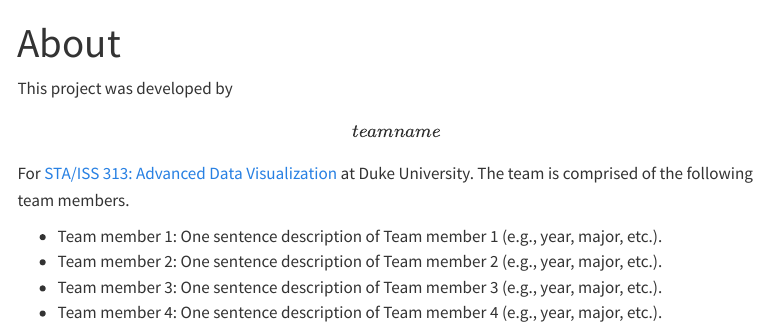
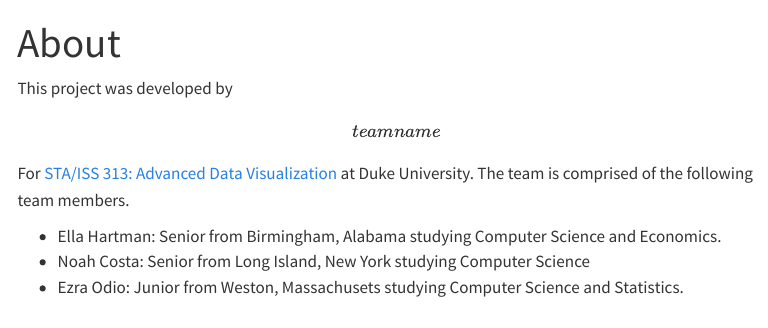
Before and after one commit to ezraodio1/STA313_Project1, a Quarto document (about.qmd): the page in a window 1100 px wide, from its top. Rendered offline with R 4.5, knitr and Pandoc in place of Quarto, with nearby package versions; menus at the side of the page are left out.

Commit message:
made the about page

```diff
--- a/about.qmd
+++ b/about.qmd
@@ -6,7 +6,6 @@ editor: visual
 
 This project was developed by **\[team name\]** For [STA/ISS 313: Advanced Data Visualization](https://vizdata.org/) at Duke University. The team is comprised of the following team members.
 
--   Team member 1: One sentence description of Team member 1 (e.g., year, major, etc.).
--   Team member 2: One sentence description of Team member 2 (e.g., year, major, etc.).
--   Team member 3: One sentence description of Team member 3 (e.g., year, major, etc.).
--   Team member 4: One sentence description of Team member 4 (e.g., year, major, etc.).
+-   Ella Hartman: Senior from Birmingham, Alabama studying Computer Science and Economics.
+-   Noah Costa: Senior from Long Island, New York studying Computer Science
+-   Ezra Odio: Junior from Weston, Massachusets studying Computer Science and Statistics.
```
